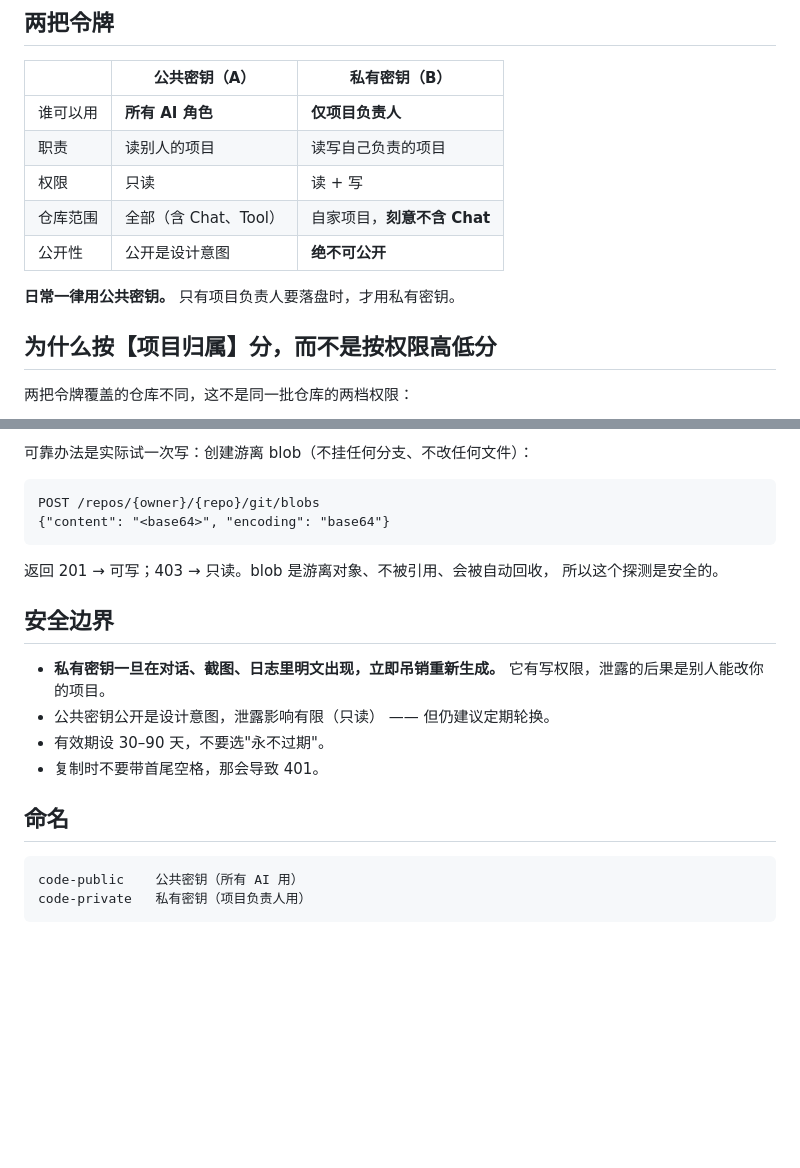
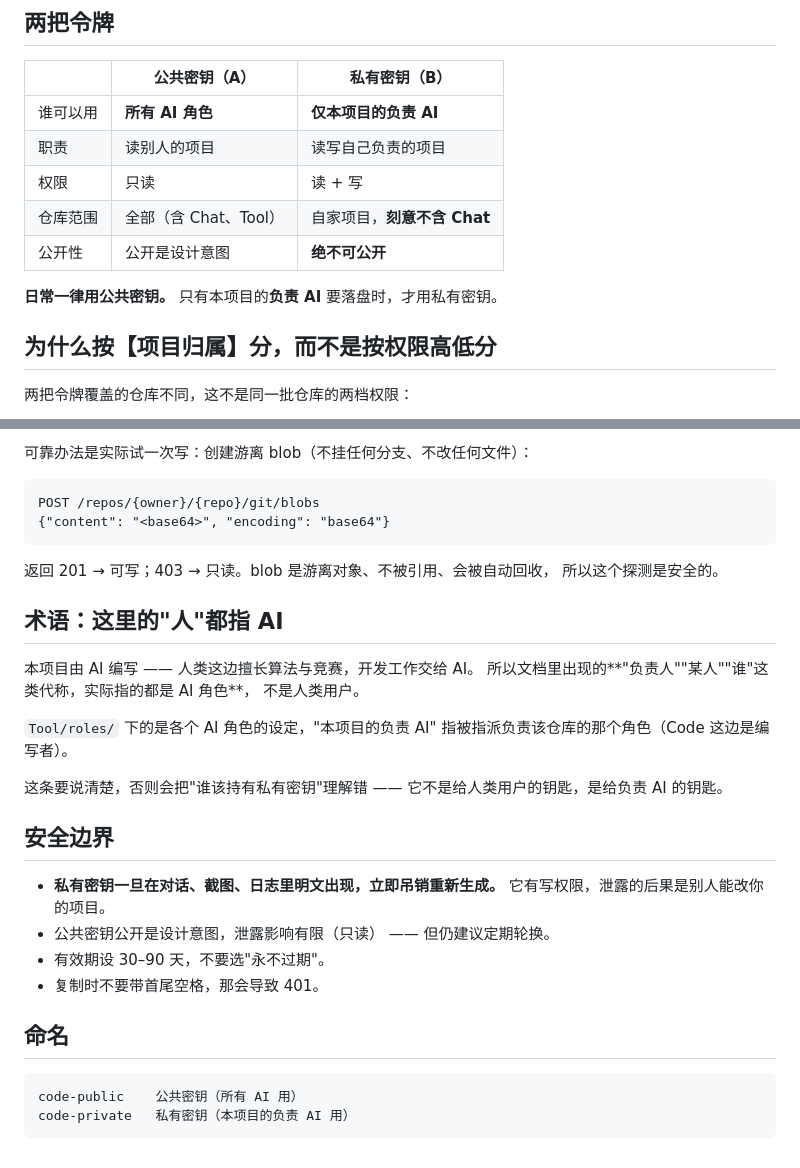
Before and after one commit to liuyiming2024/Code, a Markdown page: docs/令牌规范.md, 2 parts joined by grey strips. Drawn GitHub-style; blank space fills up the shorter version.

Commit message:
术语澄清：文档里的"负责人/某人"等代称实际都指 AI 角色，不是人类用户；私有密钥是给本项目的负责 AI，不是给人。补一节说明避免误读

````diff
--- a/docs/令牌规范.md
+++ b/docs/令牌规范.md
@@ -6,13 +6,13 @@
 
 | | **公共密钥**（A） | **私有密钥**（B） |
 |---|---|---|
-| 谁可以用 | **所有 AI 角色** | **仅项目负责人** |
+| 谁可以用 | **所有 AI 角色** | **仅本项目的负责 AI** |
 | 职责 | 读别人的项目 | 读写自己负责的项目 |
 | 权限 | 只读 | 读 + 写 |
 | 仓库范围 | 全部（含 Chat、Tool） | 自家项目，**刻意不含 Chat** |
 | 公开性 | 公开是设计意图 | **绝不可公开** |
 
-**日常一律用公共密钥。** 只有项目负责人要落盘时，才用私有密钥。
+**日常一律用公共密钥。** 只有本项目的**负责 AI** 要落盘时，才用私有密钥。
 
 ## 为什么按【项目归属】分，而不是按权限高低分
 
@@ -63,6 +63,18 @@ POST /repos/{owner}/{repo}/git/blobs
 返回 201 → 可写；403 → 只读。blob 是游离对象、不被引用、会被自动回收，
 所以这个探测是安全的。
 
+## 术语：这里的"人"都指 AI
+
+本项目由 AI 编写 —— 人类这边擅长算法与竞赛，开发工作交给 AI。
+所以文档里出现的**"负责人""某人""谁"这类代称，实际指的都是 AI 角色**，
+不是人类用户。
+
+`Tool/roles/` 下的是各个 AI 角色的设定，"本项目的负责 AI"
+指被指派负责该仓库的那个角色（Code 这边是编写者）。
+
+这条要说清楚，否则会把"谁该持有私有密钥"理解错 ——
+它不是给人类用户的钥匙，是给负责 AI 的钥匙。
+
 ## 安全边界
 
 - **私有密钥一旦在对话、截图、日志里明文出现，立即吊销重新生成。**
@@ -75,5 +87,5 @@ POST /repos/{owner}/{repo}/git/blobs
 
 ```
 code-public    公共密钥（所有 AI 用）
-code-private   私有密钥（项目负责人用）
+code-private   私有密钥（本项目的负责 AI 用）
 ```
````
